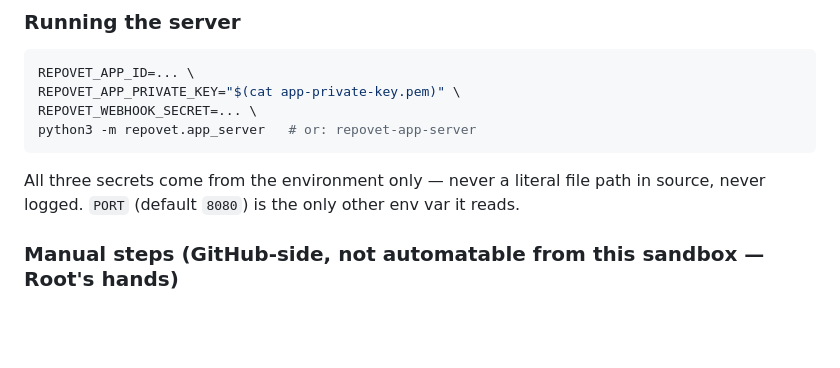
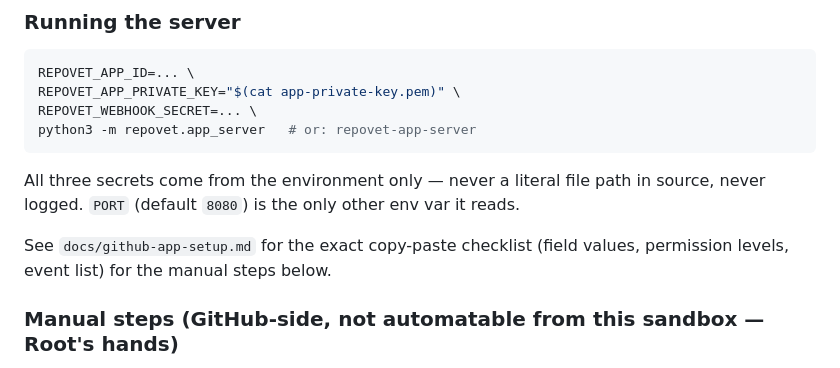
Before and after one commit to takowei/repovet, a Markdown page: README.md, the part around the change. Drawn GitHub-style; blank space fills up the shorter version.

```diff
--- a/README.md
+++ b/README.md
@@ -450,6 +450,9 @@ All three secrets come from the environment only — never a literal file
 path in source, never logged. `PORT` (default `8080`) is the only other
 env var it reads.
 
+See `docs/github-app-setup.md` for the exact copy-paste checklist (field
+values, permission levels, event list) for the manual steps below.
+
 ### Manual steps (GitHub-side, not automatable from this sandbox — Root's hands)
 
 1. Create the GitHub App at github.com/settings/apps/new: name, homepage
```
Also changed, not shown: CLAUDE.md (+13 -0 lines), docs/github-app-setup.md (added, +127 -0 lines).
